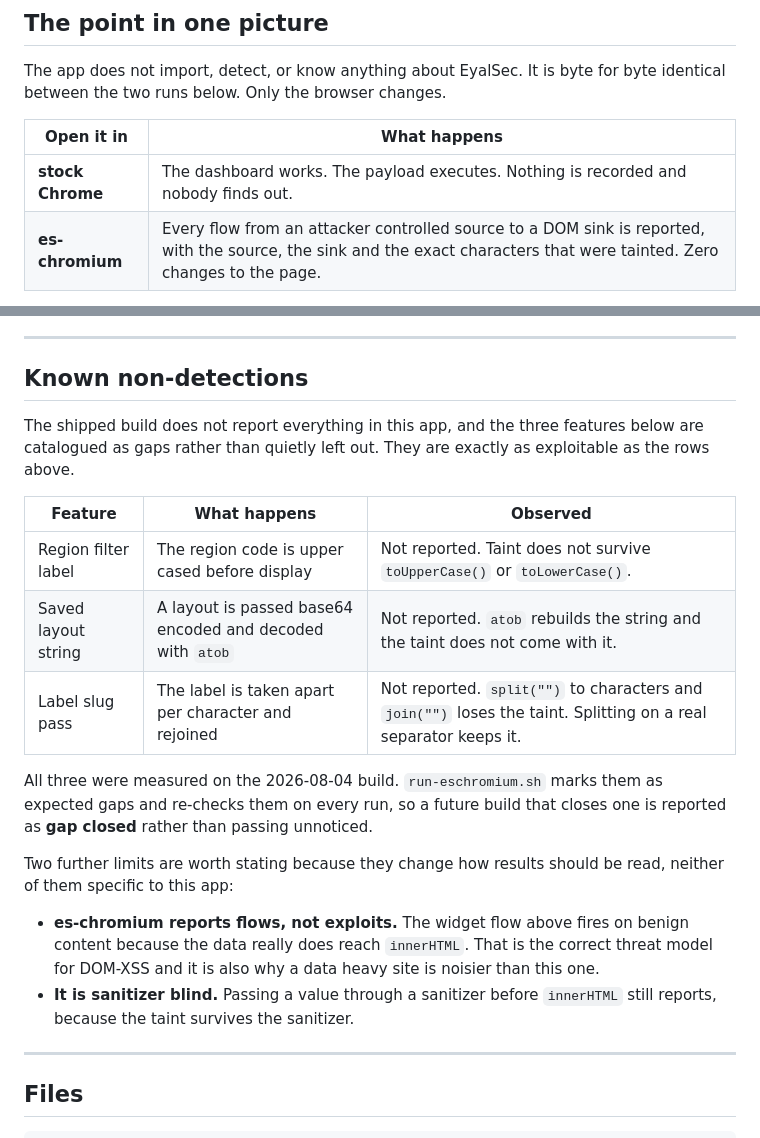
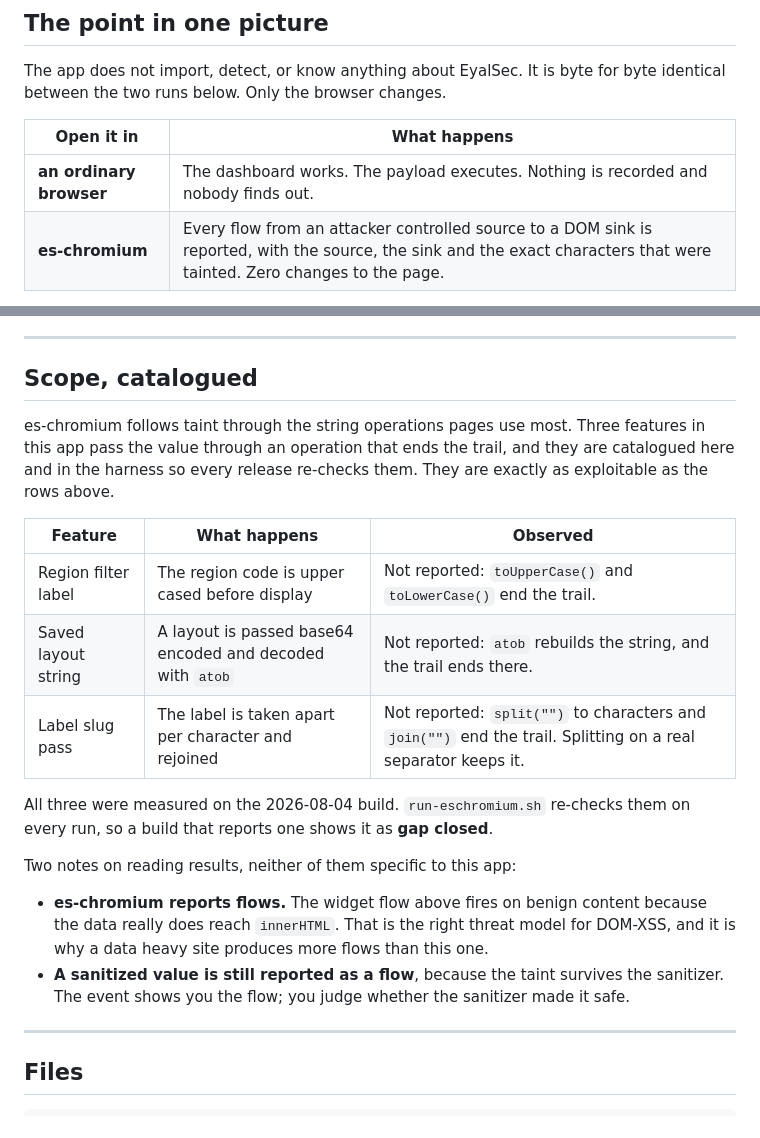
Before and after one commit to EyalSec/vulnerable-javascript, a Markdown page: README.md, 2 parts joined by grey strips. GitHub-like rendering.

Commit message:
README: state es-chromium's scope plainly
Rename 'Known non-detections' to 'Scope, catalogued', reword the reading
notes, and compare against an ordinary browser.

```diff
--- a/README.md
+++ b/README.md
@@ -33,7 +33,7 @@ byte for byte identical between the two runs below. Only the browser changes.
 
 | Open it in | What happens |
 |---|---|
-| **stock Chrome** | The dashboard works. The payload executes. Nothing is recorded and nobody finds out. |
+| **an ordinary browser** | The dashboard works. The payload executes. Nothing is recorded and nobody finds out. |
 | **es-chromium** | Every flow from an attacker controlled source to a DOM sink is reported, with the source, the sink and the exact characters that were tainted. Zero changes to the page. |
 
 A scanner guesses at whether a sink is reachable. This reports a flow that
@@ -165,31 +165,31 @@ into `innerHTML` even when the content is benign. Every safe twin is silent.
 
 ---
 
-## Known non-detections
+## Scope, catalogued
 
-The shipped build does not report everything in this app, and the three
-features below are catalogued as gaps rather than quietly left out. They are
-exactly as exploitable as the rows above.
+es-chromium follows taint through the string operations pages use most. Three
+features in this app pass the value through an operation that ends the trail,
+and they are catalogued here and in the harness so every release re-checks
+them. They are exactly as exploitable as the rows above.
 
 | Feature | What happens | Observed |
 |---|---|---|
-| Region filter label | The region code is upper cased before display | Not reported. Taint does not survive `toUpperCase()` or `toLowerCase()`. |
-| Saved layout string | A layout is passed base64 encoded and decoded with `atob` | Not reported. `atob` rebuilds the string and the taint does not come with it. |
-| Label slug pass | The label is taken apart per character and rejoined | Not reported. `split("")` to characters and `join("")` loses the taint. Splitting on a real separator keeps it. |
+| Region filter label | The region code is upper cased before display | Not reported: `toUpperCase()` and `toLowerCase()` end the trail. |
+| Saved layout string | A layout is passed base64 encoded and decoded with `atob` | Not reported: `atob` rebuilds the string, and the trail ends there. |
+| Label slug pass | The label is taken apart per character and rejoined | Not reported: `split("")` to characters and `join("")` end the trail. Splitting on a real separator keeps it. |
 
-All three were measured on the 2026-08-04 build. `run-eschromium.sh` marks them
-as expected gaps and re-checks them on every run, so a future build that closes
-one is reported as **gap closed** rather than passing unnoticed.
+All three were measured on the 2026-08-04 build. `run-eschromium.sh` re-checks
+them on every run, so a build that reports one shows it as **gap closed**.
 
-Two further limits are worth stating because they change how results should be
-read, neither of them specific to this app:
+Two notes on reading results, neither of them specific to this app:
 
-- **es-chromium reports flows, not exploits.** The widget flow above fires on
-  benign content because the data really does reach `innerHTML`. That is the
-  correct threat model for DOM-XSS and it is also why a data heavy site is
-  noisier than this one.
-- **It is sanitizer blind.** Passing a value through a sanitizer before
-  `innerHTML` still reports, because the taint survives the sanitizer.
+- **es-chromium reports flows.** The widget flow above fires on benign content
+  because the data really does reach `innerHTML`. That is the right threat
+  model for DOM-XSS, and it is why a data heavy site produces more flows than
+  this one.
+- **A sanitized value is still reported as a flow**, because the taint
+  survives the sanitizer. The event shows you the flow; you judge whether the
+  sanitizer made it safe.
 
 ---
 
```
